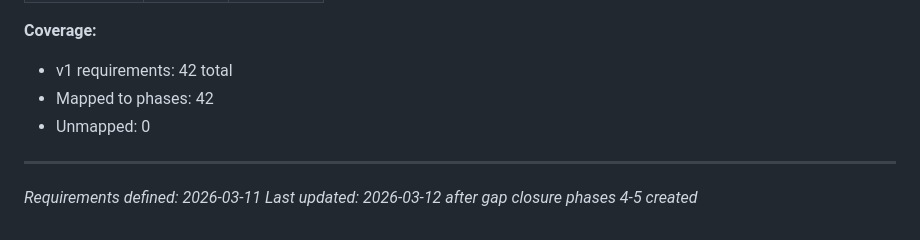
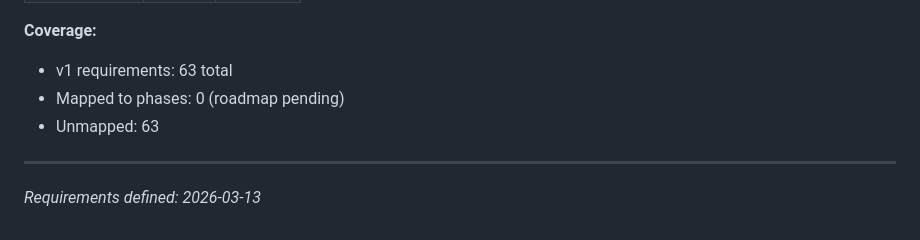
Before and after one commit to atap-org/atap, a Markdown page: .planning/REQUIREMENTS.md, the part around one of its changes. Drawn GitHub-style.

Commit message:
docs: define v1.0-rc1 requirements (63 requirements)

```diff
--- a/.planning/REQUIREMENTS.md
+++ b/.planning/REQUIREMENTS.md
@@ -174,9 +201,8 @@ Deferred to Phase 2+. Tracked but not in current roadmap.
 
 **Coverage:**
-- v1 requirements: 42 total
-- Mapped to phases: 42
-- Unmapped: 0
+- v1 requirements: 63 total
+- Mapped to phases: 0 (roadmap pending)
+- Unmapped: 63
 
 ---
-*Requirements defined: 2026-03-11*
-*Last updated: 2026-03-12 after gap closure phases 4-5 created*
+*Requirements defined: 2026-03-13*
```
Also changed, not shown: other parts of .planning/REQUIREMENTS.md (+165 -138 lines).
